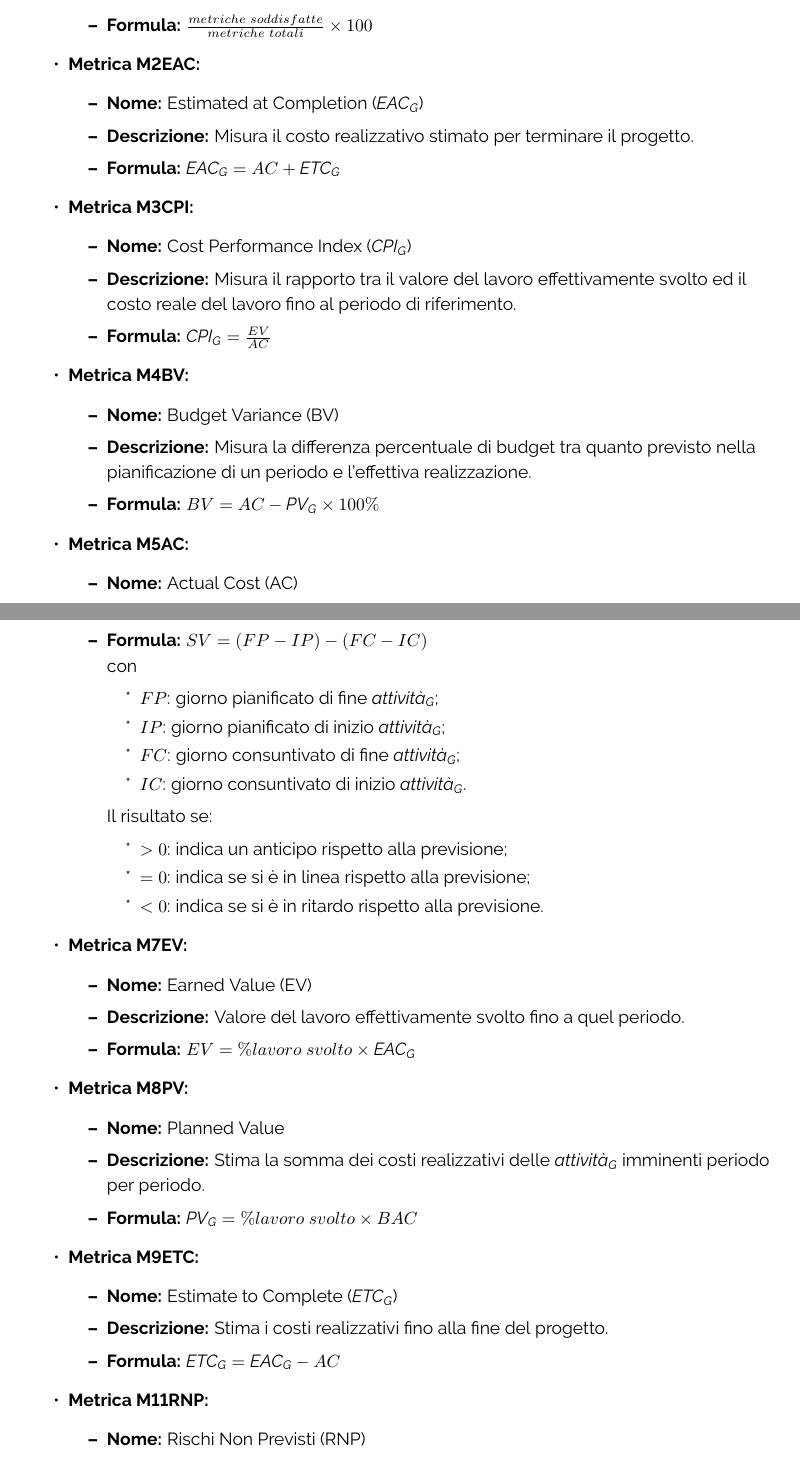
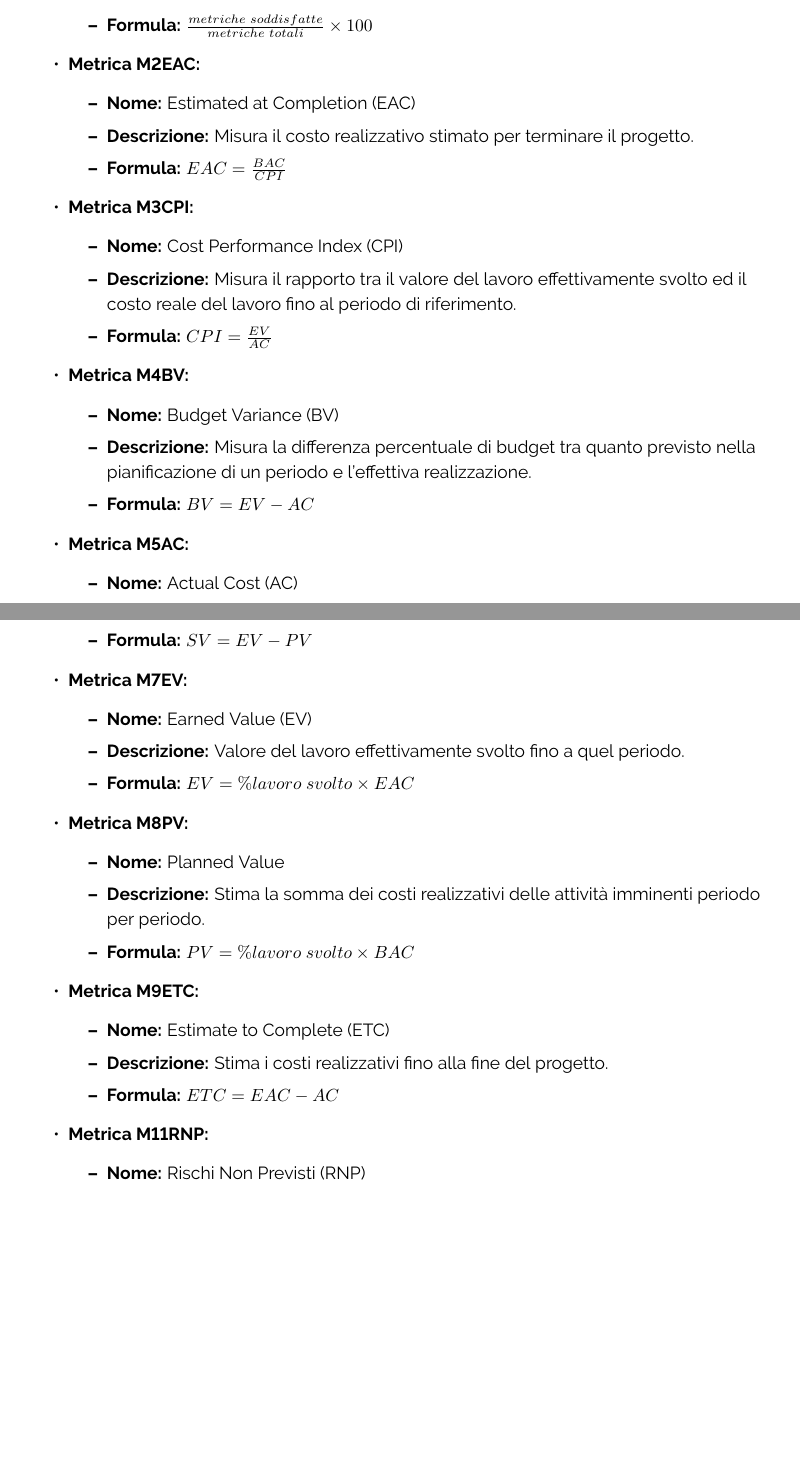
Before and after one commit to ByteOps-swe/Sorgente-documenti, a LaTeX document (RTB/Norme_di_progetto_v0.6.0.tex, which reads RTB/Sottosezioni/Norme_di_progetto/Metriche_per_la_qualità_di_processo.tex): two parts of pages 76 and 77 of 82, joined at a grey line, cut so that both start at the same text, the shorter picture padded with empty space. Compiled offline with pdfLaTeX.

Commit message:
non aveva aggiunto le modifiche l'ultimo commit

```diff
--- a/RTB/Sottosezioni/Norme_di_progetto/Metriche_per_la_qualità_di_processo.tex
+++ b/RTB/Sottosezioni/Norme_di_progetto/Metriche_per_la_qualità_di_processo.tex
@@ -9,23 +9,23 @@
 
     \item \textbf{Metrica M2EAC:}
           \begin{itemize}
-              \item \textbf{Nome:} Estimated at Completion (\textit{EAC}\textsubscript{\textit{G}})
+              \item \textbf{Nome:} Estimated at Completion (EAC)
               \item \textbf{Descrizione:} Misura il costo realizzativo stimato per terminare il progetto.
-              \item \textbf{Formula:} $\textit{EAC}\textsubscript{\textit{G}} = AC + \textit{ETC}\textsubscript{\textit{G}}$
+              \item \textbf{Formula:} $EAC = \frac{BAC}{CPI}$
           \end{itemize}
 
     \item \textbf{Metrica M3CPI:}
           \begin{itemize}
-              \item \textbf{Nome:} Cost Performance Index (\textit{CPI}\textsubscript{\textit{G}})
+              \item \textbf{Nome:} Cost Performance Index (CPI)
               \item \textbf{Descrizione:} Misura il rapporto tra il valore del lavoro effettivamente svolto ed il costo reale del lavoro fino al periodo di riferimento.
-              \item \textbf{Formula:} $\textit{CPI}\textsubscript{\textit{G}} = \frac{EV}{AC}$
+              \item \textbf{Formula:} $CPI = \frac{EV}{AC}$
           \end{itemize}
 
     \item \textbf{Metrica M4BV:}
           \begin{itemize}
               \item \textbf{Nome:} Budget Variance (BV)
               \item \textbf{Descrizione:} Misura la differenza percentuale di budget tra quanto previsto nella pianificazione di un periodo e l’effettiva realizzazione.
-              \item \textbf{Formula:} $BV = AC - \textit{PV}\textsubscript{\textit{G}} \times 100\% $
+              \item \textbf{Formula:} $BV = EV - AC $
           \end{itemize}
 
     \item \textbf{Metrica M5AC:}
@@ -38,42 +38,29 @@
     \item \textbf{Metrica M6SV:}
           \begin{itemize}
               \item \textbf{Nome:} Schedule Variance (SV)
-              \item \textbf{Descrizione:} Indica in percentuale quanto si è in anticipo o in ritardo con le \textit{attività}\textsubscript{\textit{G}} pianificate.
-              \item \textbf{Formula:} $SV = (FP - IP) - (FC - IC)$
-              \\con \begin{itemize}
-                \item $FP$: giorno pianificato di fine \textit{attività}\textsubscript{\textit{G}};
-                \item $IP$: giorno pianificato di inizio \textit{attività}\textsubscript{\textit{G}};
-                \item $FC$: giorno consuntivato di fine \textit{attività}\textsubscript{\textit{G}};
-                \item $IC$: giorno consuntivato di inizio \textit{attività}\textsubscript{\textit{G}}.
-            \end{itemize}
-
-            Il risultato se:
-            \begin{itemize}
-                \item $> 0$: indica un anticipo rispetto alla previsione;
-                \item $= 0$: indica se si è in linea rispetto alla previsione;
-                \item $< 0$: indica se si è in ritardo rispetto alla previsione.
-            \end{itemize}
+              \item \textbf{Descrizione:} Indica in percentuale quanto si è in anticipo o in ritardo con le attività pianificate.
+              \item \textbf{Formula:} $SV = EV - PV$
           \end{itemize}
 
     \item \textbf{Metrica M7EV:}
           \begin{itemize}
               \item \textbf{Nome:} Earned Value (EV)
               \item \textbf{Descrizione:} Valore del lavoro effettivamente svolto fino a quel periodo.
-              \item \textbf{Formula:} $EV = \% lavoro \ svolto \times \textit{EAC}\textsubscript{\textit{G}}$
+              \item \textbf{Formula:} $EV = \% lavoro \ svolto \times EAC$
           \end{itemize}
 
     \item \textbf{Metrica M8PV:}
           \begin{itemize}
               \item \textbf{Nome:} Planned Value
-              \item \textbf{Descrizione:} Stima la somma dei costi realizzativi delle \textit{attività}\textsubscript{\textit{G}} imminenti periodo per periodo.
-              \item \textbf{Formula:} $\textit{PV}\textsubscript{\textit{G}} = \% lavoro \ svolto \times BAC$
+              \item \textbf{Descrizione:} Stima la somma dei costi realizzativi delle attività imminenti periodo per periodo.
+              \item \textbf{Formula:} $PV = \% lavoro \ svolto \times BAC$
           \end{itemize}
 
     \item \textbf{Metrica M9ETC:}
           \begin{itemize}
-              \item \textbf{Nome:} Estimate to Complete (\textit{ETC}\textsubscript{\textit{G}})
+              \item \textbf{Nome:} Estimate to Complete (ETC)
               \item \textbf{Descrizione:} Stima i costi realizzativi fino alla fine del progetto.
-              \item \textbf{Formula:} $\textit{ETC}\textsubscript{\textit{G}} = \textit{EAC}\textsubscript{\textit{G}} - AC$
+              \item \textbf{Formula:} $ETC =EAC - AC$
           \end{itemize}
 
     \item \textbf{Metrica M11RNP:}
```
Also changed, not shown: RTB/Sottosezioni/Norme_di_progetto/Metriche_per_la_qualità_di_processo.tex (12 more changed lines).
